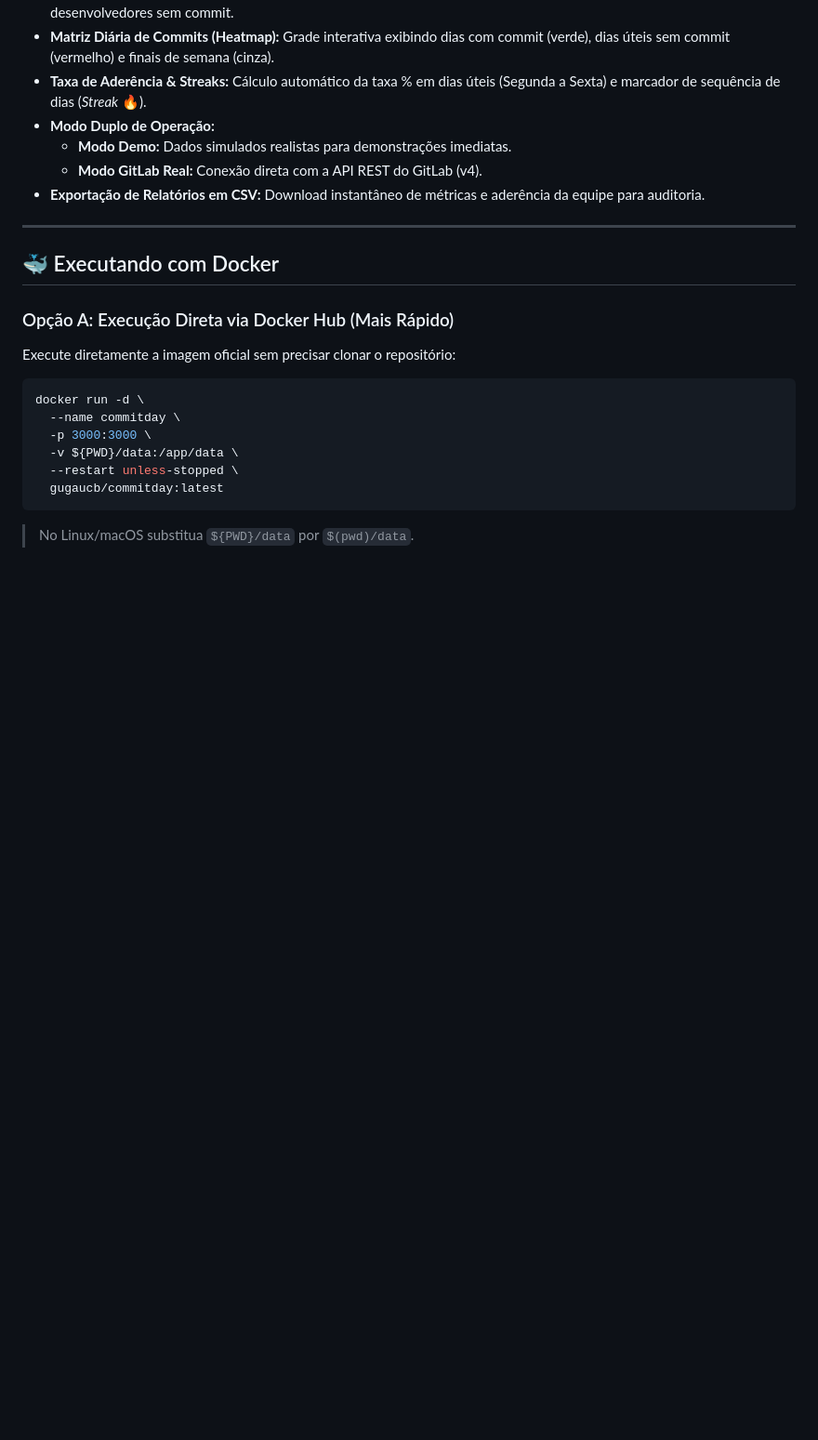
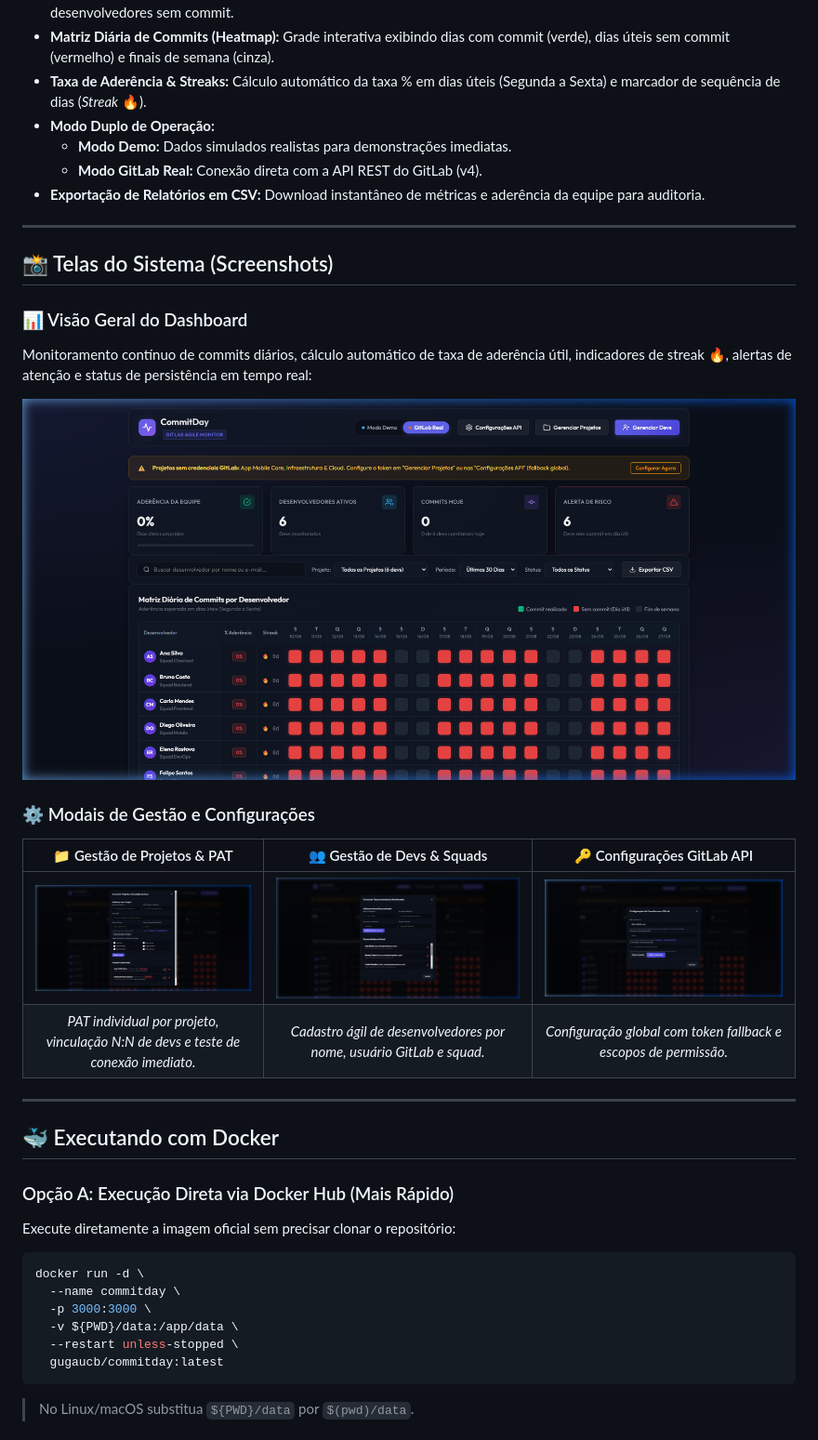
Before and after one commit to gugaucb/CommitDay, a Markdown page: README.md, the part around the change. Shown: that part at 93% size. Drawn GitHub-style; pictures changed too: docs/images/dashboard-overview.png (added), docs/images/modal-gitlab-config.png (added), docs/images/modal-manage-devs.png (added); blank space fills up the shorter version.

Commit message:
docs(screenshots): add high-resolution system screenshots and visual gallery to README
- Add dashboard-overview.png in full width highlighting metrics, heatmap and persistence
- Add modal screenshots (projects, devs, gitlab config) in a 3-column table
- Store optimized images in docs/images/

```diff
--- a/README.md
+++ b/README.md
@@ -20,6 +20,22 @@
   - **Modo Demo:** Dados simulados realistas para demonstrações imediatas.
   - **Modo GitLab Real:** Conexão direta com a API REST do GitLab (v4).
 - **Exportação de Relatórios em CSV:** Download instantâneo de métricas e aderência da equipe para auditoria.
+
+---
+
+## 📸 Telas do Sistema (Screenshots)
+
+### 📊 Visão Geral do Dashboard
+Monitoramento contínuo de commits diários, cálculo automático de taxa de aderência útil, indicadores de streak 🔥, alertas de atenção e status de persistência em tempo real:
+
+![CommitDay Dashboard Overview](docs/images/dashboard-overview.png)
+
+### ⚙️ Modais de Gestão e Configurações
+
+| 📁 Gestão de Projetos & PAT | 👥 Gestão de Devs & Squads | 🔑 Configurações GitLab API |
+| :---: | :---: | :---: |
+| [![Gestão de Projetos](docs/images/modal-manage-projects.png)](docs/images/modal-manage-projects.png) | [![Gestão de Devs](docs/images/modal-manage-devs.png)](docs/images/modal-manage-devs.png) | [![Configurações API](docs/images/modal-gitlab-config.png)](docs/images/modal-gitlab-config.png) |
+| *PAT individual por projeto, vinculação N:N de devs e teste de conexão imediato.* | *Cadastro ágil de desenvolvedores por nome, usuário GitLab e squad.* | *Configuração global com token fallback e escopos de permissão.* |
 
 ---
 
```
